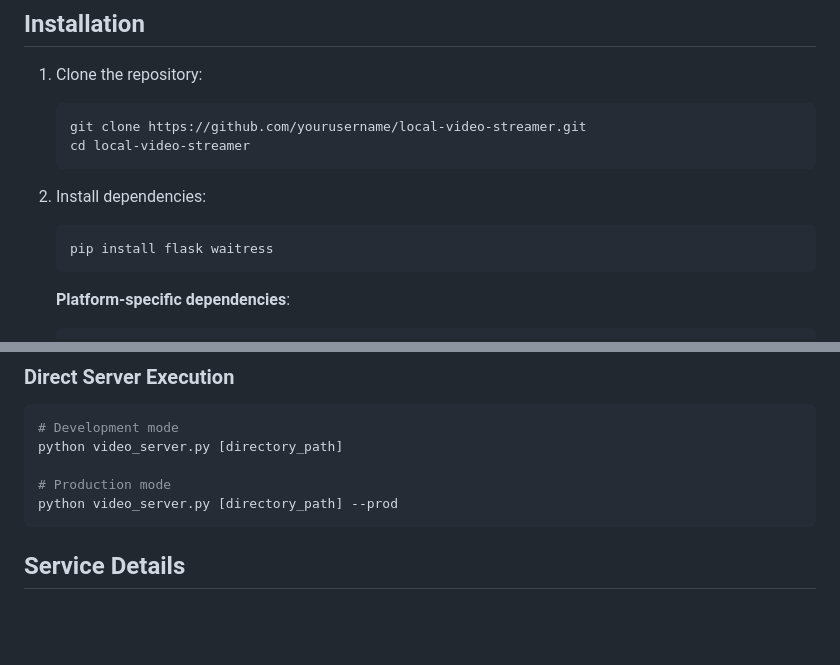
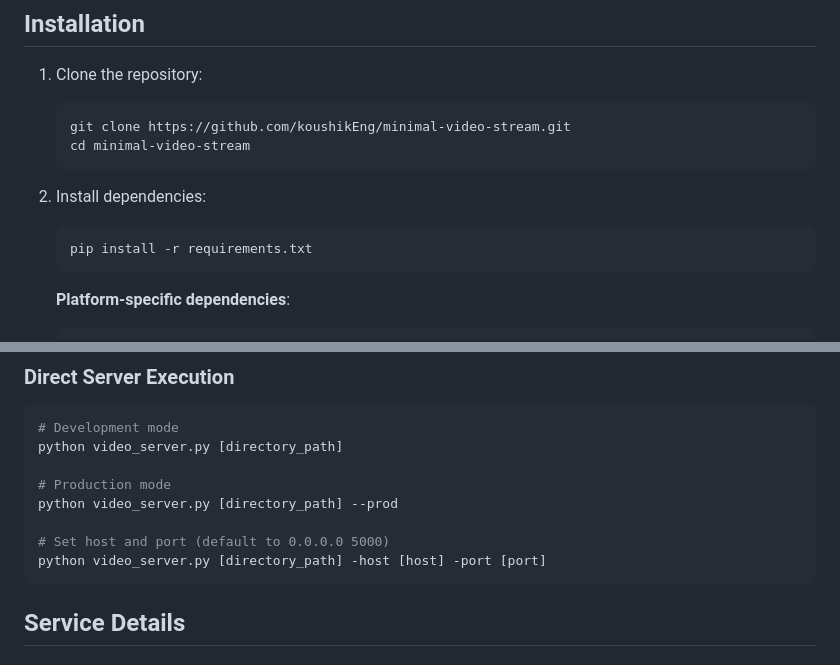
Before and after one commit to KoushikEng/stream_local, a Markdown page: Readme.md, 2 parts joined by grey strips. Drawn GitHub-style; blank space fills up the shorter version.

````diff
--- a/Readme.md
+++ b/Readme.md
@@ -14,13 +14,13 @@ A minimal Flask-based web application for streaming video files from a local dir
 
 1. Clone the repository:
    ```bash
-   git clone https://github.com/yourusername/local-video-streamer.git
-   cd local-video-streamer
+   git clone https://github.com/koushikEng/minimal-video-stream.git
+   cd minimal-video-stream
    ```
 
 2. Install dependencies:
    ```bash
-   pip install flask waitress
+   pip install -r requirements.txt
    ```
 
    **Platform-specific dependencies**:
@@ -62,6 +62,9 @@ python video_server.py [directory_path]
 
 # Production mode
 python video_server.py [directory_path] --prod
+
+# Set host and port (default to 0.0.0.0 5000)
+python video_server.py [directory_path] -host [host] -port [port]
 ```
 
 ## Service Details
````
